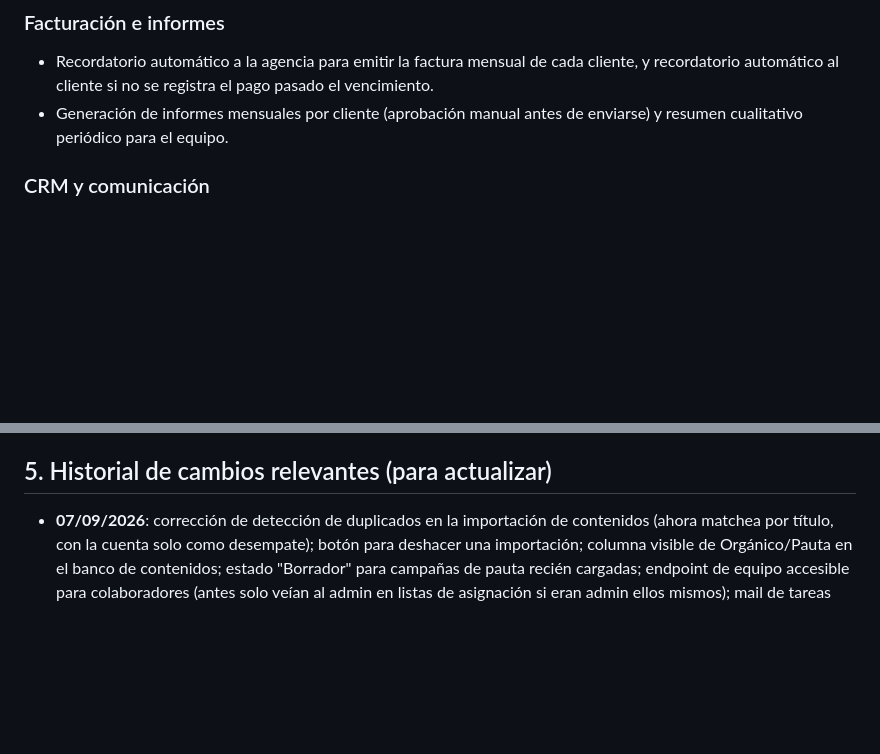
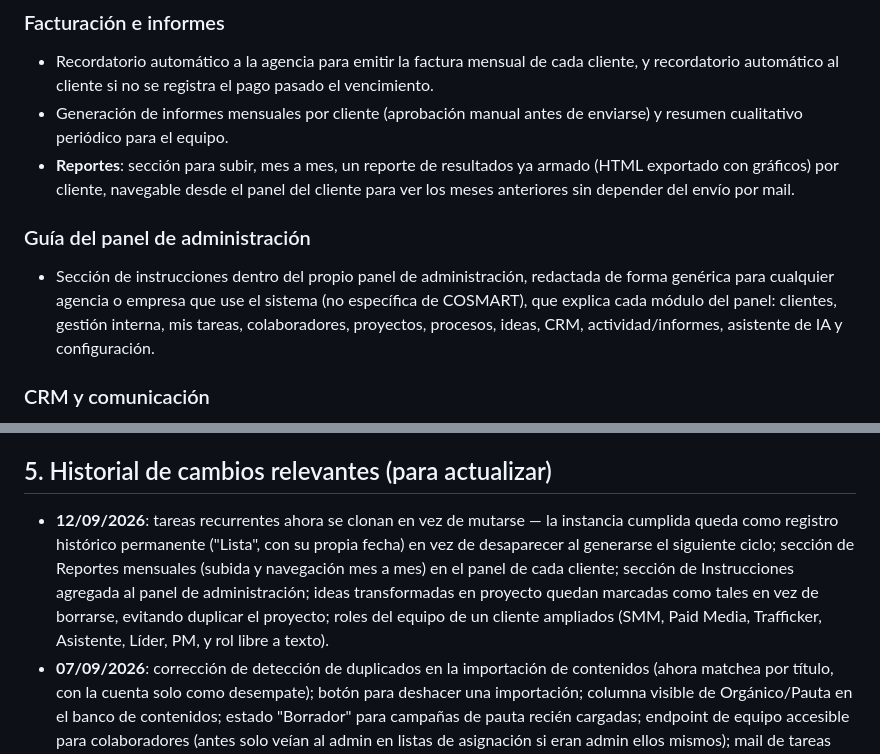
Before and after one commit to AquiVane/hub, a Markdown page: MEMORIA-TECNICA.md, 2 parts joined by grey strips. GitHub-like rendering; blank space fills up the shorter version.

Commit message:
Actualizar memoria técnica con las funcionalidades de esta semana
Co-Authored-By: Claude Sonnet 5 <noreply@anthropic.com>
Claude-Session: https://claude.ai/code/session_01DTTr8vqoQRM8kee5pWPdE3

```diff
--- a/MEMORIA-TECNICA.md
+++ b/MEMORIA-TECNICA.md
@@ -55,6 +55,10 @@ El sistema nació como herramienta interna de COSMART para reemplazar el uso dis
 ### Facturación e informes
 - Recordatorio automático a la agencia para emitir la factura mensual de cada cliente, y recordatorio automático al cliente si no se registra el pago pasado el vencimiento.
 - Generación de informes mensuales por cliente (aprobación manual antes de enviarse) y resumen cualitativo periódico para el equipo.
+- **Reportes**: sección para subir, mes a mes, un reporte de resultados ya armado (HTML exportado con gráficos) por cliente, navegable desde el panel del cliente para ver los meses anteriores sin depender del envío por mail.
+
+### Guía del panel de administración
+- Sección de instrucciones dentro del propio panel de administración, redactada de forma genérica para cualquier agencia o empresa que use el sistema (no específica de COSMART), que explica cada módulo del panel: clientes, gestión interna, mis tareas, colaboradores, proyectos, procesos, ideas, CRM, actividad/informes, asistente de IA y configuración.
 
 ### CRM y comunicación
 - Comentarios con menciones (`@nombre`) en tareas y contenidos, con notificación automática por email a la persona mencionada.
@@ -78,6 +82,7 @@ El sistema nació como herramienta interna de COSMART para reemplazar el uso dis
 
 ## 5. Historial de cambios relevantes (para actualizar)
 
+- **12/09/2026**: tareas recurrentes ahora se clonan en vez de mutarse — la instancia cumplida queda como registro histórico permanente ("Lista", con su propia fecha) en vez de desaparecer al generarse el siguiente ciclo; sección de Reportes mensuales (subida y navegación mes a mes) en el panel de cada cliente; sección de Instrucciones agregada al panel de administración; ideas transformadas en proyecto quedan marcadas como tales en vez de borrarse, evitando duplicar el proyecto; roles del equipo de un cliente ampliados (SMM, Paid Media, Trafficker, Asistente, Líder, PM, y rol libre a texto).
 - **07/09/2026**: corrección de detección de duplicados en la importación de contenidos (ahora matchea por título, con la cuenta solo como desempate); botón para deshacer una importación; columna visible de Orgánico/Pauta en el banco de contenidos; estado "Borrador" para campañas de pauta recién cargadas; endpoint de equipo accesible para colaboradores (antes solo veían al admin en listas de asignación si eran admin ellos mismos); mail de tareas del equipo ahora incluye vencidas, no solo las del día.
 - **03/09/2026 y anteriores**: ver `HANDOFF.md` de este repo y de `cosmart-workers` para el detalle completo, tanda por tanda, de todo lo construido desde el inicio del proyecto (multi-tenancy, CRM de leads, tareas asignadas a IA, sistema de comentarios y menciones, importación de Excel, dashboard editorial, etc.).
 
```
Also changed, not shown: other parts of MEMORIA-TECNICA.md (+1 -1 lines).
